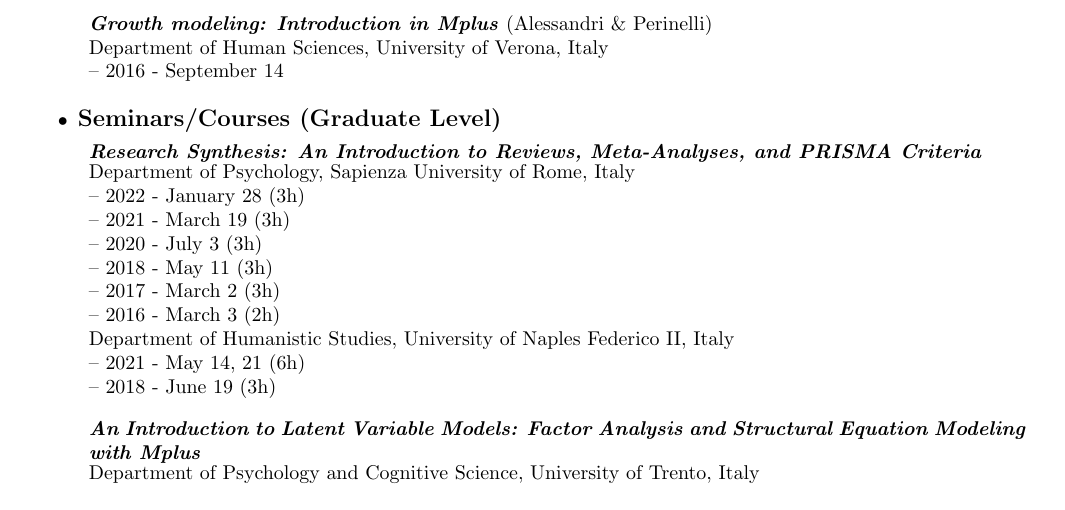
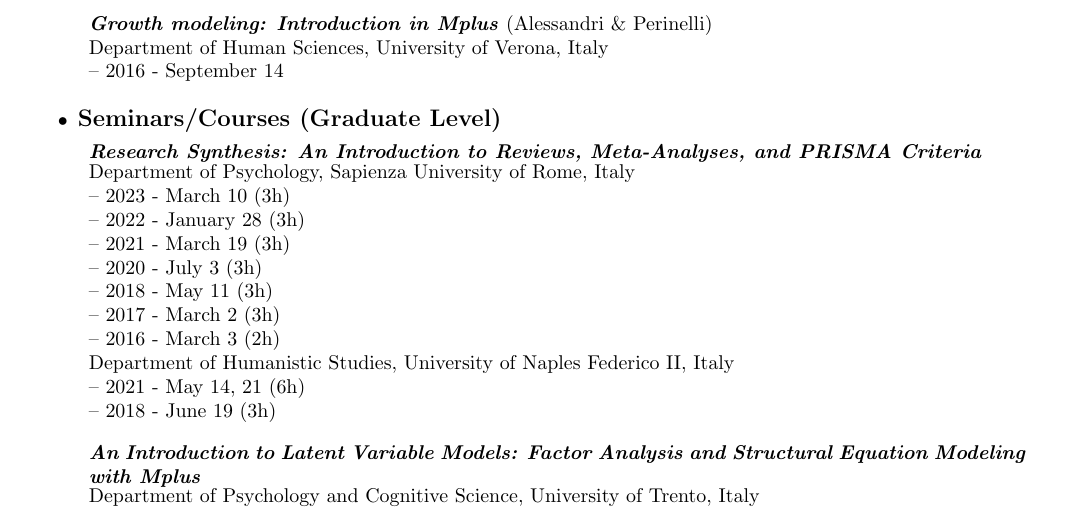
Before and after one commit to EnricoPerinelli/CV, a LaTeX CV (CV-EnricoPerinelli.tex): part of page 8 of 10, cut so that both start at the same text. Compiled offline with pdfLaTeX.

Commit message:
Add Sapienza Research Synthesis

```diff
--- a/CV-EnricoPerinelli.tex
+++ b/CV-EnricoPerinelli.tex
@@ -485,6 +485,7 @@
 		\parbox{6.5in}{\textit{\textbf{Research Synthesis: An Introduction to Reviews, Meta-Analyses, and PRISMA Criteria}}}
 		\parbox{6.5in} {
 		Department of Psychology, Sapienza University of Rome, Italy \\
+		-- 2023 - March 10 (3h) \\
 		-- 2022 - January 28 (3h) \\
 		-- 2021 - March 19 (3h) \\
 		-- 2020 - July 3 (3h) \\
```
Also changed, not shown: CV-EnricoPerinelli.pdf, 3 other files.
